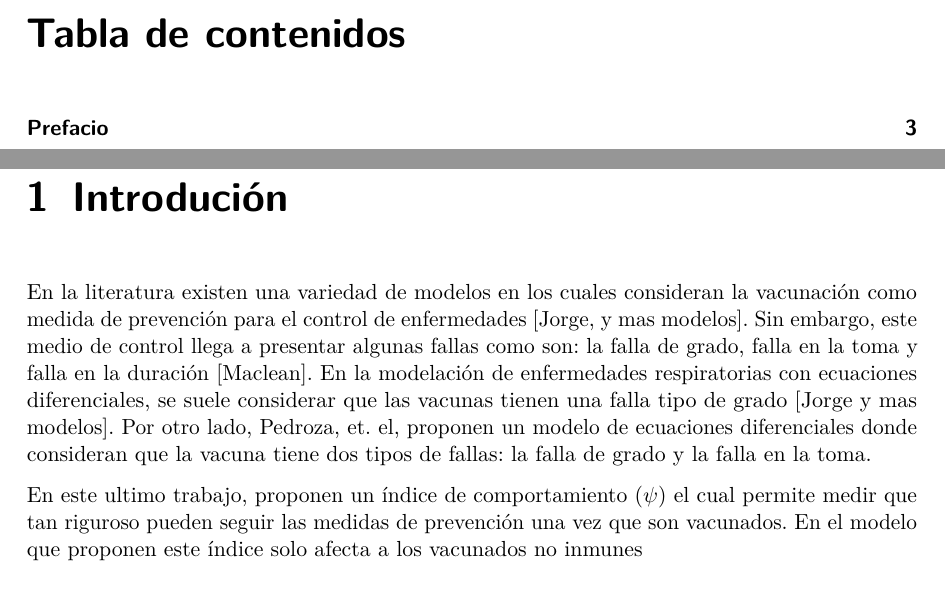
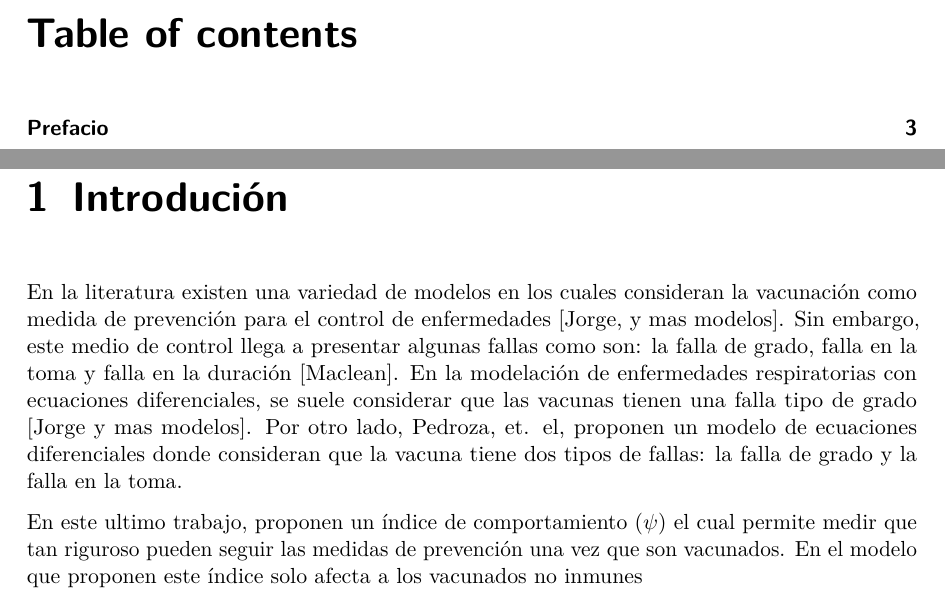
Before and after one commit to IrasemaPM/Proyecto_psi, a LaTeX document (index.tex): two parts of pages 2 and 4 of 7, joined at a grey line, cut at the place of the change. Compiled offline with pdfLaTeX.

Commit message:
no se que pasa

```diff
--- a/index.tex
+++ b/index.tex
@@ -133,36 +133,36 @@
 \@ifpackageloaded{caption}{}{\usepackage{caption}}
 \AtBeginDocument{%
 \ifdefined\contentsname
-  \renewcommand*\contentsname{Tabla de contenidos}
+  \renewcommand*\contentsname{Table of contents}
 \else
-  \newcommand\contentsname{Tabla de contenidos}
+  \newcommand\contentsname{Table of contents}
 \fi
 \ifdefined\listfigurename
-  \renewcommand*\listfigurename{Listado de Figuras}
+  \renewcommand*\listfigurename{List of Figures}
 \else
-  \newcommand\listfigurename{Listado de Figuras}
+  \newcommand\listfigurename{List of Figures}
 \fi
 \ifdefined\listtablename
-  \renewcommand*\listtablename{Listado de Tablas}
+  \renewcommand*\listtablename{List of Tables}
 \else
-  \newcommand\listtablename{Listado de Tablas}
+  \newcommand\listtablename{List of Tables}
 \fi
 \ifdefined\figurename
-  \renewcommand*\figurename{Figura}
+  \renewcommand*\figurename{Figure}
 \else
-  \newcommand\figurename{Figura}
+  \newcommand\figurename{Figure}
 \fi
 \ifdefined\tablename
-  \renewcommand*\tablename{Tabla}
+  \renewcommand*\tablename{Table}
 \else
-  \newcommand\tablename{Tabla}
+  \newcommand\tablename{Table}
 \fi
 }
 \@ifpackageloaded{float}{}{\usepackage{float}}
 \floatstyle{ruled}
 \@ifundefined{c@chapter}{\newfloat{codelisting}{h}{lop}}{\newfloat{codelisting}{h}{lop}[chapter]}
-\floatname{codelisting}{Listado}
-\newcommand*\listoflistings{\listof{codelisting}{Listado de Listados}}
+\floatname{codelisting}{Listing}
+\newcommand*\listoflistings{\listof{codelisting}{List of Listings}}
 \makeatother
 \makeatletter
 \makeatother
@@ -171,15 +171,6 @@
 \@ifpackageloaded{subcaption}{}{\usepackage{subcaption}}
 \makeatother
 
-\ifLuaTeX
-\usepackage[bidi=basic]{babel}
-\else
-\usepackage[bidi=default]{babel}
-\fi
-\babelprovide[main,import]{spanish}
-% get rid of language-specific shorthands (see #6817):
-\let\LanguageShortHands\languageshorthands
-\def\languageshorthands#1{}
 \ifLuaTeX
   \usepackage{selnolig}  % disable illegal ligatures
 \fi
@@ -190,7 +181,6 @@
 \hypersetup{
   pdftitle={El valor optimo del indice de comportamiento},
   pdfauthor={Irasema Pedroza Meza},
-  pdflang={es},
   colorlinks=true,
   linkcolor={blue},
   filecolor={Maroon},
@@ -206,7 +196,7 @@
 \begin{document}
 \maketitle
 
-\renewcommand*\contentsname{Tabla de contenidos}
+\renewcommand*\contentsname{Table of contents}
 {
 \hypersetup{linkcolor=}
 \setcounter{tocdepth}{2}
```
Also changed, not shown: index.pdf, 7 other files.
